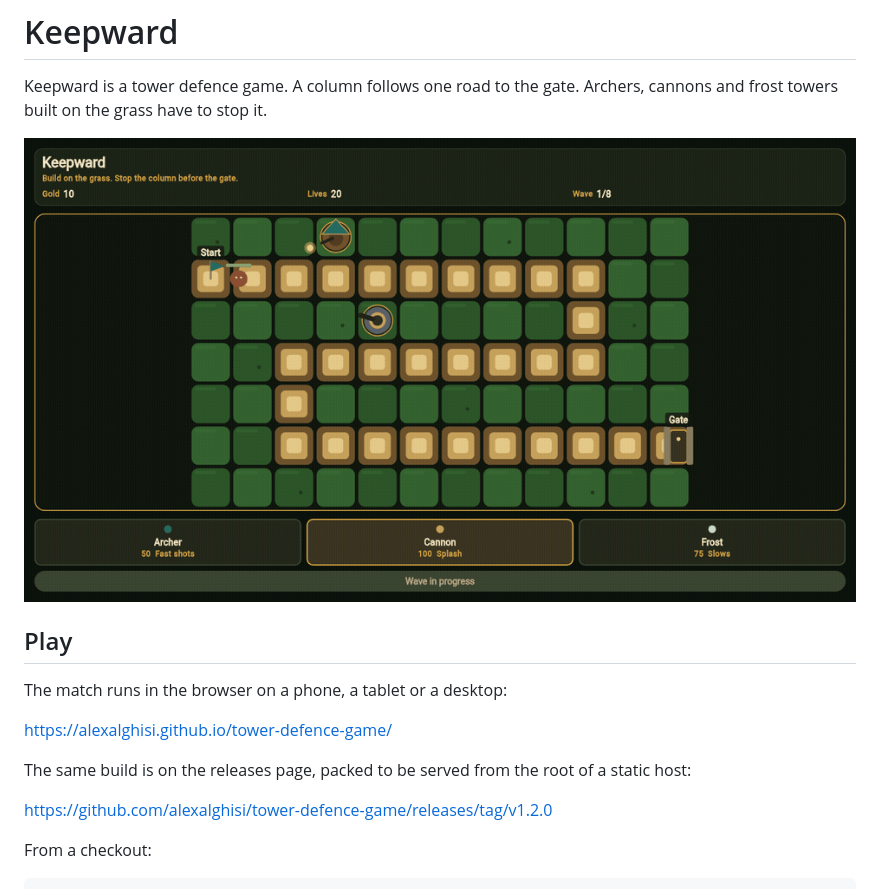
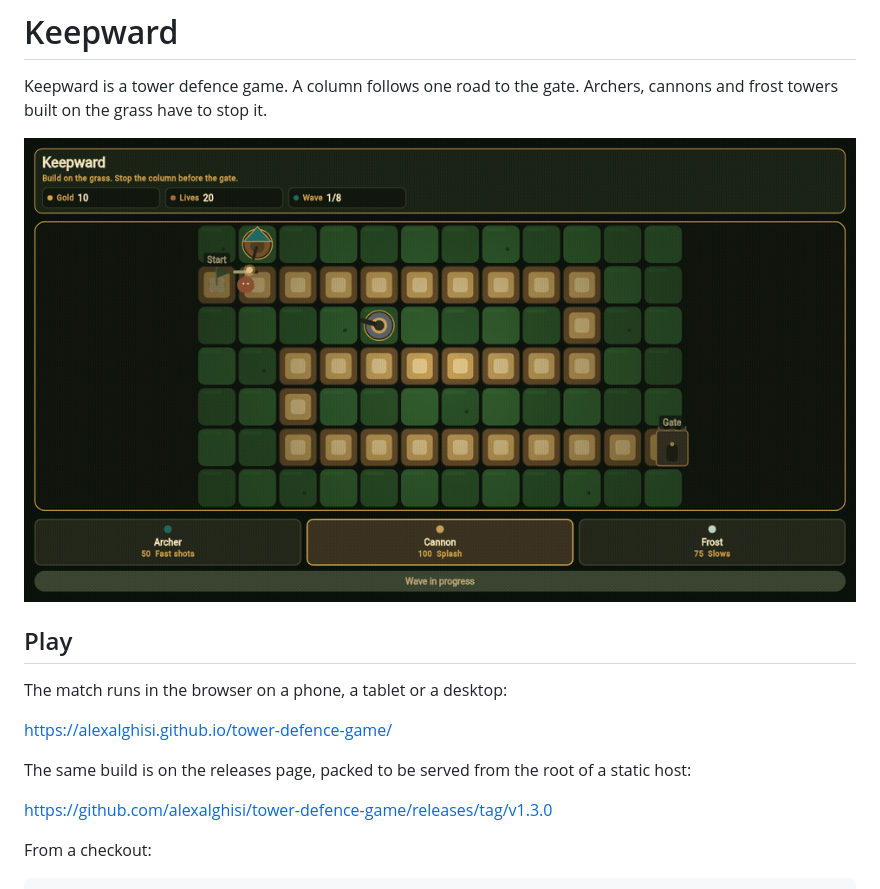
Before and after one commit to alexalghisi/tower-defence-game, a Markdown page: README.md, the part around the change. Drawn GitHub-style; pictures changed too: docs/match.gif.

Commit message:
Show the dressed match in the readme.

```diff
--- a/README.md
+++ b/README.md
@@ -12,7 +12,7 @@ https://alexalghisi.github.io/tower-defence-game/
 
 The same build is on the releases page, packed to be served from the root of a static host:
 
-https://github.com/alexalghisi/tower-defence-game/releases/tag/v1.2.0
+https://github.com/alexalghisi/tower-defence-game/releases/tag/v1.3.0
 
 From a checkout:
 
```
